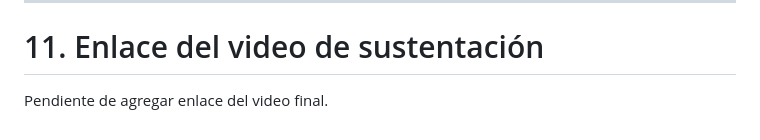
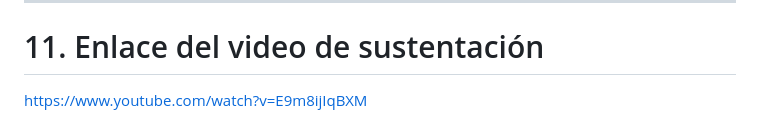
Before and after one commit to juan9229je-web/proyecto-final-full-stark, a Markdown page: README.md, the part around the change. Drawn GitHub-style.

Commit message:
Add video link for final presentation

```diff
--- a/README.md
+++ b/README.md
@@ -164,4 +164,4 @@ Durante el desarrollo se realizaron las siguientes pruebas:
 
 # 11. Enlace del video de sustentación
 
-Pendiente de agregar enlace del video final.
+https://www.youtube.com/watch?v=E9m8ijIqBXM
```
